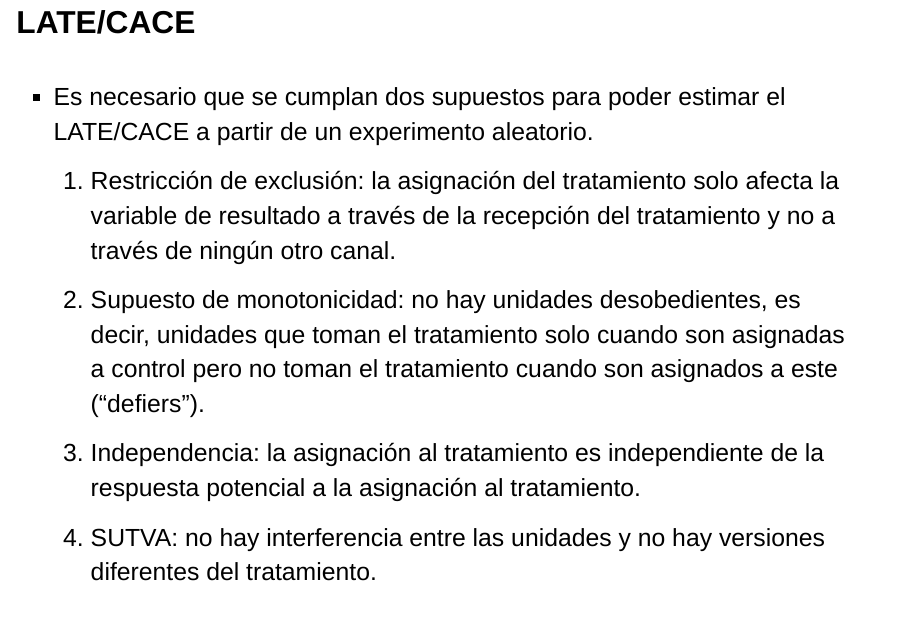
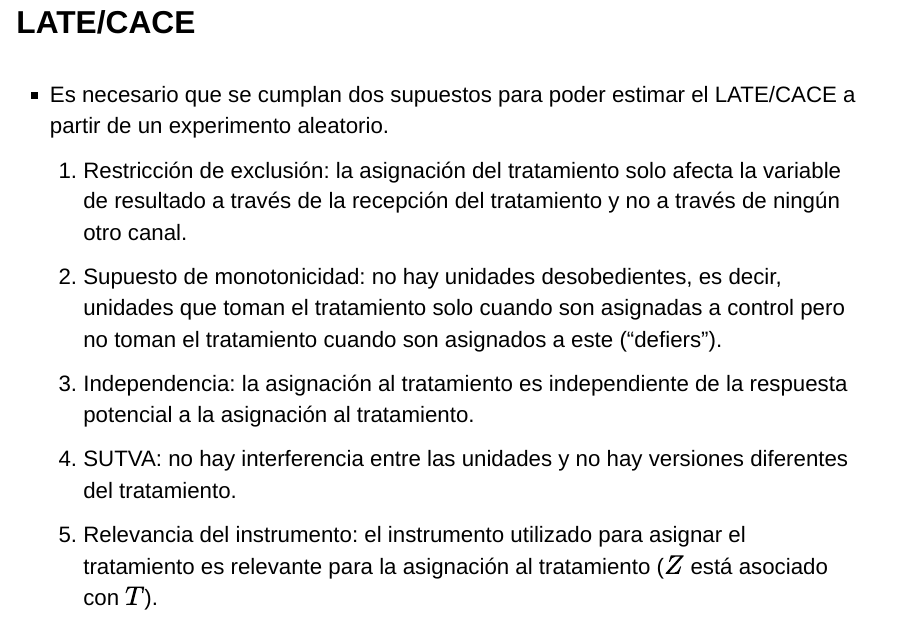
Before and after one commit to danilofreire/ldm, a Quarto document (threats.qmd): page 18 of 30. Rendered offline with R 4.5, knitr and Pandoc in place of Quarto, with nearby package versions; drawn as Slidy slides in place of the format the file asks for.

Commit message:
update slides threats

```diff
--- a/threats.qmd
+++ b/threats.qmd
@@ -186,7 +186,7 @@ editor:
 :::{style="margin-top: 40px;"}
 :::
 
-:::{style="font-size: 30px;"}
+:::{style="font-size: 27px;"}
 - Es necesario que se cumplan dos supuestos para poder estimar el LATE/CACE a partir de un experimento aleatorio.
 
 :::{.incremental}
```
Also changed, not shown: threats.html.
